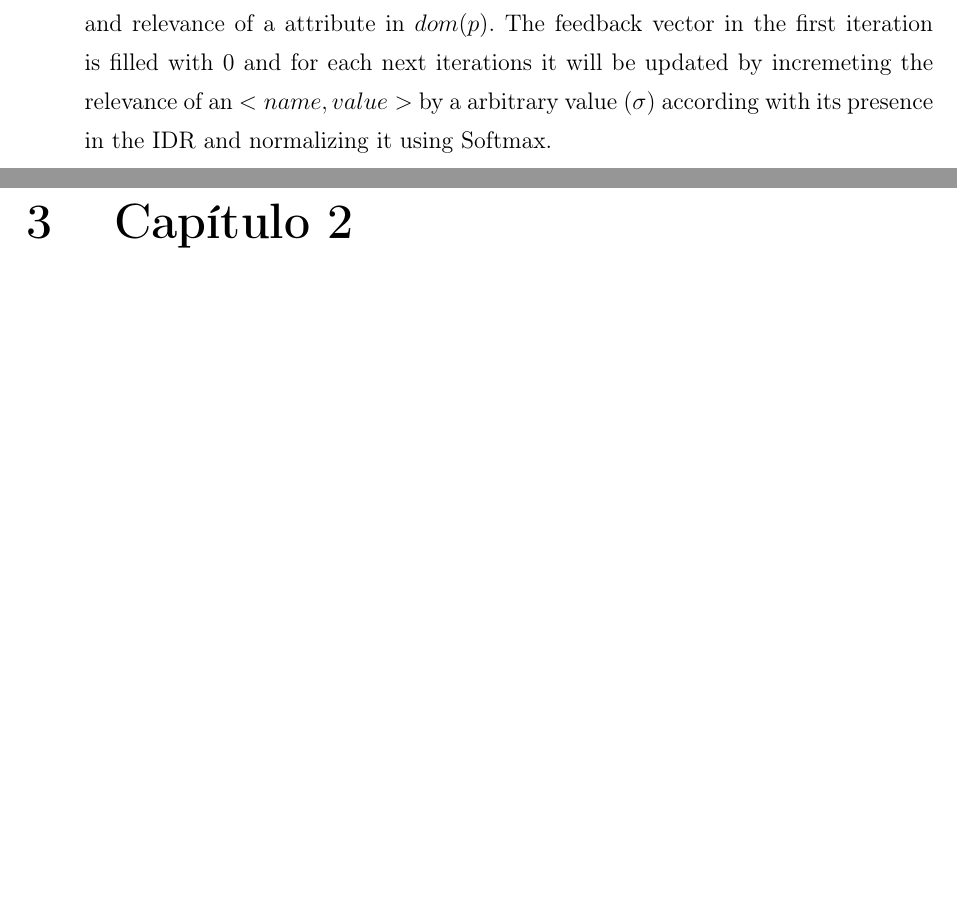
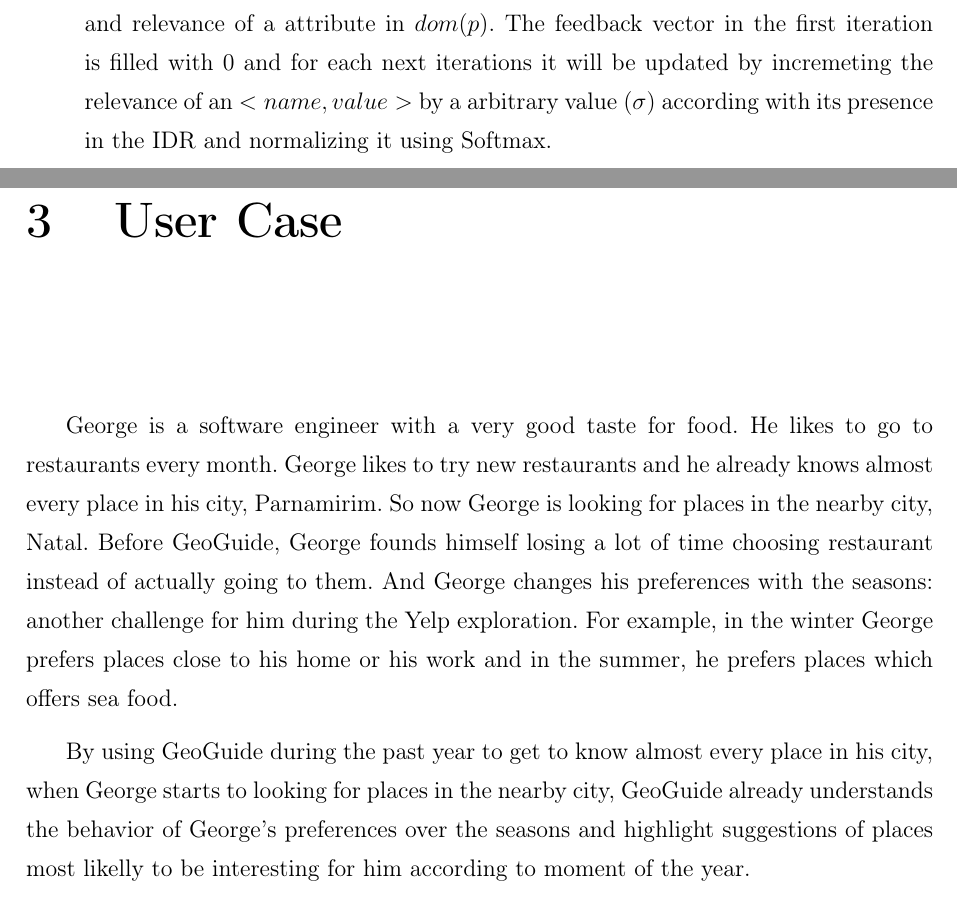
Before and after one commit to felipemfp/ifrn-tcc, a LaTeX thesis (TCC - Felipe Pontes/main.tex, which reads TCC - Felipe Pontes/capitulos/case.tex): two parts of pages 16 and 17 of 28 before the commit and two parts of pages 16 and 17 of 29 after it, joined at a grey line, cut so that both start at the same text, the shorter picture padded with empty space. Compiled offline with pdfLaTeX; a LaTeX package or settings file that is missing is left out.

Commit message:
Adiciona rascunho do uso de caso real

```diff
--- /dev/null
+++ b/TCC - Felipe Pontes/capitulos/case.tex
@@ -0,0 +1,7 @@
+\chapter{User Case}
+\label{chap:case}
+
+
+George is a software engineer with a very good taste for food. He likes to go to restaurants every month. George likes to try new restaurants and he already knows almost every place in his city, Parnamirim. So now George is looking for places in the nearby city, Natal. Before GeoGuide, George founds himself losing a lot of time choosing restaurant instead of actually going to them. And George changes his preferences with the seasons: another challenge for him during the Yelp exploration. For example, in the winter George prefers places close to his home or his work and in the summer, he prefers places which offers sea food.
+
+By using GeoGuide during the past year to get to know almost every place in his city, when George starts to looking for places in the nearby city, GeoGuide already understands the behavior of George's preferences over the seasons and highlight suggestions of places most likelly to be interesting for him according to moment of the year.
--- a/TCC - Felipe Pontes/main.tex
+++ b/TCC - Felipe Pontes/main.tex
@@ -156,6 +156,8 @@
 
 
 	\include{capitulos/model}
+	\include{capitulos/case}
+
 
 	% Capitulo 2: Segundo cap���tulo (arquivo Includes/Capitulo2.tex)
 	\include{capitulos/Capitulo2}
```
Also changed, not shown: TCC - Felipe Pontes/main.pdf, 1 other file.
